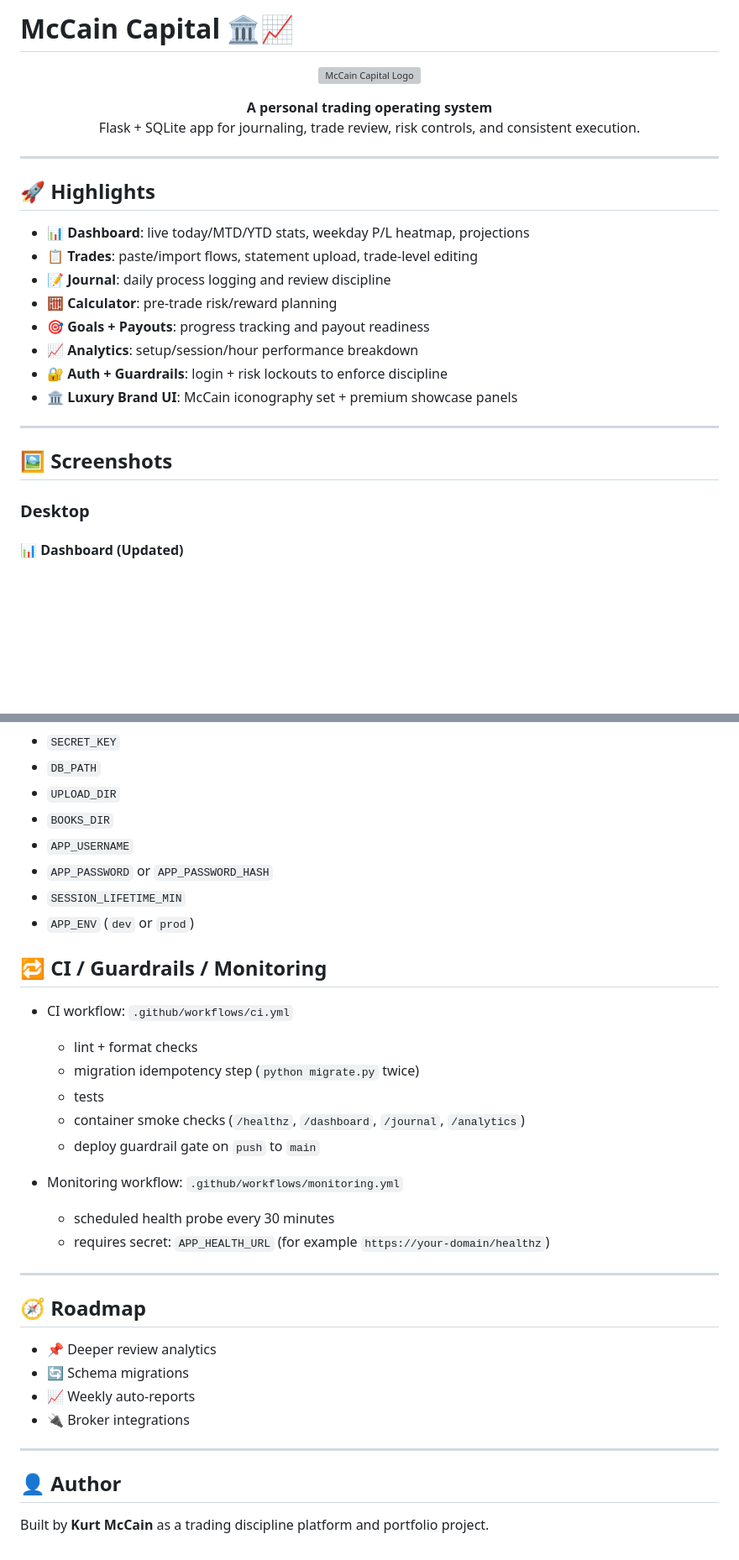
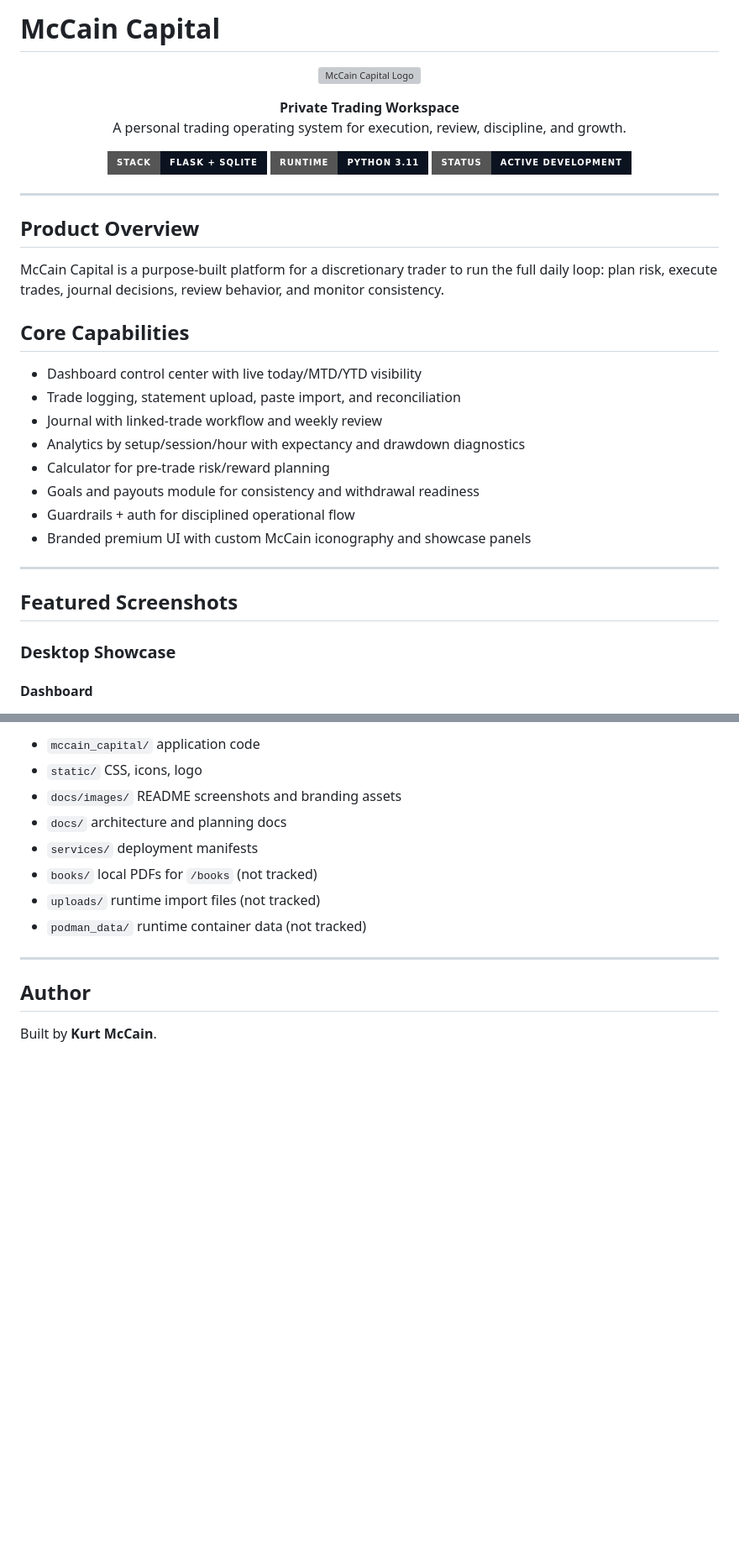
Before and after one commit to fitzcapital/mccain-capital-repo, a Markdown page: README.md, 2 parts joined by grey strips. Shown at 84% size. Drawn GitHub-style; badges without logos; blank space fills up the shorter version; grey boxes are pictures that could not be loaded.

Commit message:
README: professional branded rewrite with updated desktop/mobile showcase

```diff
--- a/README.md
+++ b/README.md
@@ -1,33 +1,44 @@
-# McCain Capital 🏛️📈
+# McCain Capital
 
 <p align="center">
   <img src="docs/images/logo.png" alt="McCain Capital Logo" width="180" />
 </p>
 
 <p align="center">
-  <b>A personal trading operating system</b><br/>
-  Flask + SQLite app for journaling, trade review, risk controls, and consistent execution.
+  <b>Private Trading Workspace</b><br/>
+  A personal trading operating system for execution, review, discipline, and growth.
+</p>
+
+<p align="center">
+  <img src="https://img.shields.io/badge/stack-Flask%20%2B%20SQLite-0b1320?style=for-the-badge" alt="Flask + SQLite" />
+  <img src="https://img.shields.io/badge/runtime-Python%203.11-0b1320?style=for-the-badge" alt="Python 3.11" />
+  <img src="https://img.shields.io/badge/status-Active%20Development-0b1320?style=for-the-badge" alt="Active Development" />
 </p>
 
 ---
 
-## 🚀 Highlights
+## Product Overview
 
-- 📊 **Dashboard**: live today/MTD/YTD stats, weekday P/L heatmap, projections
-- 📋 **Trades**: paste/import flows, statement upload, trade-level editing
-- 📝 **Journal**: daily process logging and review discipline
-- 🧮 **Calculator**: pre-trade risk/reward planning
-- 🎯 **Goals + Payouts**: progress tracking and payout readiness
-- 📈 **Analytics**: setup/session/hour performance breakdown
-- 🔐 **Auth + Guardrails**: login + risk lockouts to enforce discipline
-- 🏛️ **Luxury Brand UI**: McCain iconography set + premium showcase panels
+McCain Capital is a purpose-built platform for a discretionary trader to run the full daily loop:
+plan risk, execute trades, journal decisions, review behavior, and monitor consistency.
+
+## Core Capabilities
+
+- Dashboard control center with live today/MTD/YTD visibility
+- Trade logging, statement upload, paste import, and reconciliation
+- Journal with linked-trade workflow and weekly review
+- Analytics by setup/session/hour with expectancy and drawdown diagnostics
+- Calculator for pre-trade risk/reward planning
+- Goals and payouts module for consistency and withdrawal readiness
+- Guardrails + auth for disciplined operational flow
+- Branded premium UI with custom McCain iconography and showcase panels
 
 ---
 
-## 🖼️ Screenshots
+## Featured Screenshots
 
-### Desktop
+### Desktop Showcase
 
-#### 📊 Dashboard (Updated)
+#### Dashboard
 ![Dashboard](docs/images/dashboard.png)
 
@@ -144,37 +143,15 @@ podman compose -f services/podman-compose.tailscale.yml ps
 
-- `SECRET_KEY`
-- `DB_PATH`
-- `UPLOAD_DIR`
-- `BOOKS_DIR`
-- `APP_USERNAME`
-- `APP_PASSWORD` or `APP_PASSWORD_HASH`
-- `SESSION_LIFETIME_MIN`
-- `APP_ENV` (`dev` or `prod`)
-
-## 🔁 CI / Guardrails / Monitoring
-
-- CI workflow: `.github/workflows/ci.yml`
-  - lint + format checks
-  - migration idempotency step (`python migrate.py` twice)
-  - tests
-  - container smoke checks (`/healthz`, `/dashboard`, `/journal`, `/analytics`)
-  - deploy guardrail gate on `push` to `main`
-
-- Monitoring workflow: `.github/workflows/monitoring.yml`
-  - scheduled health probe every 30 minutes
-  - requires secret: `APP_HEALTH_URL` (for example `https://your-domain/healthz`)
+- `mccain_capital/` application code
+- `static/` CSS, icons, logo
+- `docs/images/` README screenshots and branding assets
+- `docs/` architecture and planning docs
+- `services/` deployment manifests
+- `books/` local PDFs for `/books` (not tracked)
+- `uploads/` runtime import files (not tracked)
+- `podman_data/` runtime container data (not tracked)
 
 ---
 
-## 🧭 Roadmap
+## Author
 
-- 📌 Deeper review analytics
-- 🔄 Schema migrations
-- 📈 Weekly auto-reports
-- 🔌 Broker integrations
-
----
-
-## 👤 Author
-
-Built by **Kurt McCain** as a trading discipline platform and portfolio project.
+Built by **Kurt McCain**.
```
Also changed, not shown: other parts of README.md (+30 -42 lines).
